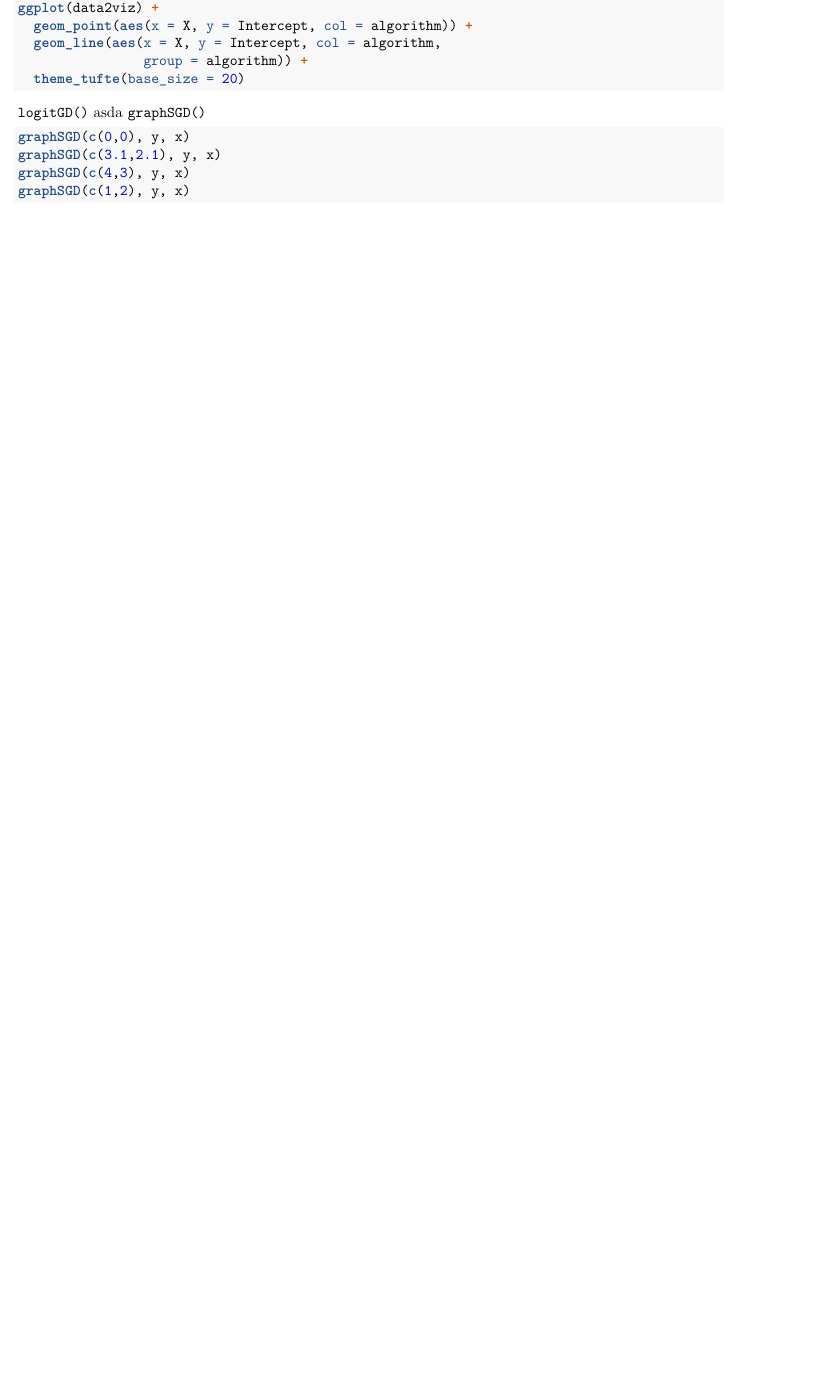
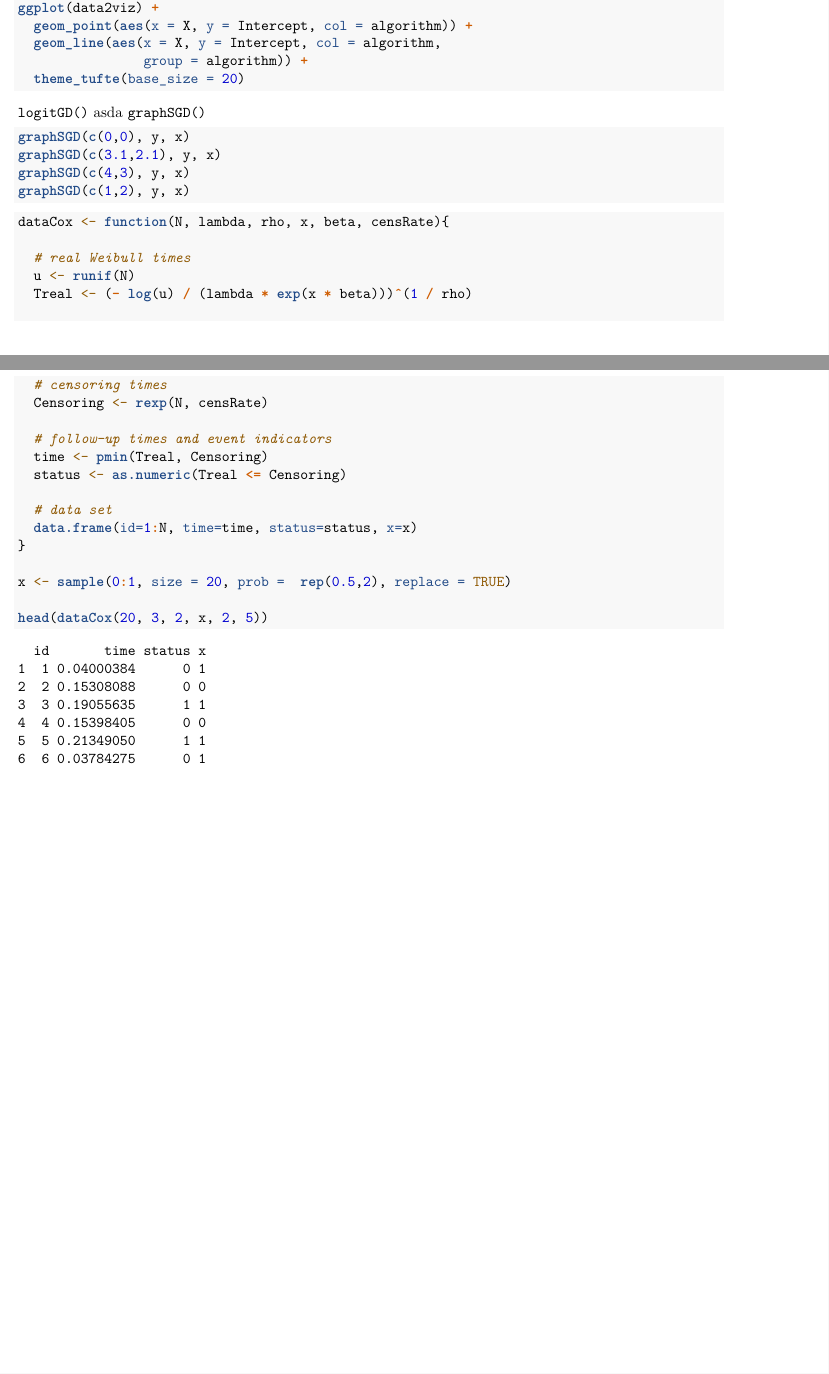
Before and after one commit to MarcinKosinski/coxphSGD, an R Markdown document (PL_vignettes_PL/kody_numeryka.Rmd): part of page 5 of 5 before the commit and two parts of pages 5 and 6 of 6 after it, the two joined at a grey line, cut so that both start at the same text, the shorter picture padded with empty space. Rendered offline with R 4.5, knitr and Pandoc, then LaTeX, with nearby package versions; code that draws random numbers runs with fixed seeds of ours.

Commit message:
2 nowe strony w rozdziale drugim, tlumaczace jak generowac dane dla modelu coxa

````diff
--- a/PL_vignettes_PL/kody_numeryka.Rmd
+++ b/PL_vignettes_PL/kody_numeryka.Rmd
@@ -281,3 +281,27 @@ graphSGD(c(3.1,2.1), y, x)
 graphSGD(c(4,3), y, x)
 graphSGD(c(1,2), y, x)
 ```
+
+
+```{r, eval=TRUE}
+dataCox <- function(N, lambda, rho, x, beta, censRate){
+
+  # real Weibull times
+  u <- runif(N)
+  Treal <- (- log(u) / (lambda * exp(x * beta)))^(1 / rho)
+
+  # censoring times
+  Censoring <- rexp(N, censRate)
+
+  # follow-up times and event indicators
+  time <- pmin(Treal, Censoring)
+  status <- as.numeric(Treal <= Censoring)
+
+  # data set
+  data.frame(id=1:N, time=time, status=status, x=x)
+}
+
+x <- sample(0:1, size = 20, prob =  rep(0.5,2), replace = TRUE)
+
+head(dataCox(20, 3, 2, x, 2, 5))
+```
````
Also changed, not shown: Master_Thesis/Magisterka.pdf, Master_Thesis/README.md, Master_Thesis/Rozdzialy/Biblio.tex, Master_Thesis/Rozdzialy/Cox.tex, PL_vignettes_PL/kody_numeryka.pdf, PL_vignettes_PL/kody_numeryka.tex, PL_vignettes_PL/kody_numeryka.Rmd (2 more changed lines).
